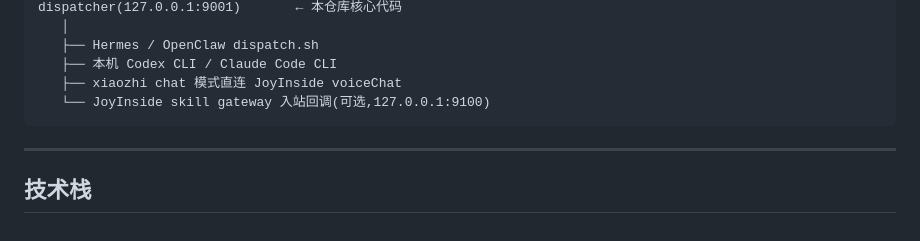
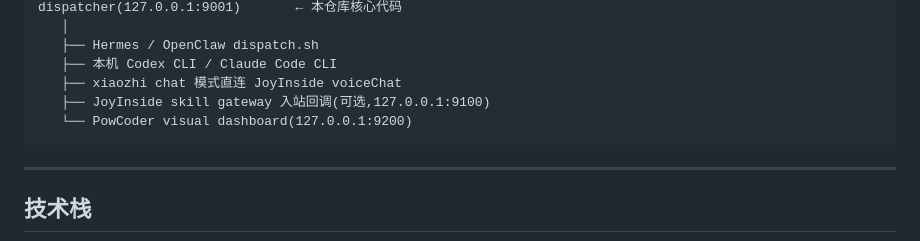
Before and after one commit to lewluo/codepower-ai, a Markdown page: README.md, the part around one of its changes. Drawn GitHub-style.

````diff
--- a/README.md
+++ b/README.md
@@ -16,7 +16,8 @@ dispatcher(127.0.0.1:9001)       ← 本仓库核心代码
    ├── Hermes / OpenClaw dispatch.sh
    ├── 本机 Codex CLI / Claude Code CLI
    ├── xiaozhi chat 模式直连 JoyInside voiceChat
-   └── JoyInside skill gateway 入站回调(可选,127.0.0.1:9100)
+   ├── JoyInside skill gateway 入站回调(可选,127.0.0.1:9100)
+   └── PowCoder visual dashboard(127.0.0.1:9200)
 ```
 
 ---
````
Also changed, not shown: other parts of README.md (+52 -0 lines), docs/images/powcoder-visual-dashboard.png (added).
